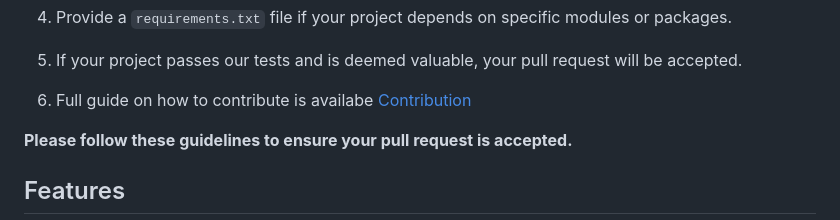
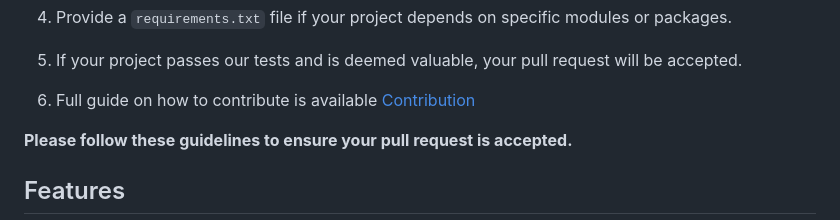
Before and after one commit to pralinkhaira/Project-Wizard, a Markdown page: README.md, the part around the change. GitHub-like rendering.

Commit message:
doc(README): remove typo

```diff
--- a/README.md
+++ b/README.md
@@ -101,7 +101,7 @@ We welcome contributions from engineering graduates who are passionate about ope
 
 5. If your project passes our tests and is deemed valuable, your pull request will be accepted.
 
-6. Full guide on how to contribute is availabe [Contribution](Contribution.md)
+6. Full guide on how to contribute is available [Contribution](Contribution.md)
 
 **Please follow these guidelines to ensure your pull request is accepted.**
 
```
